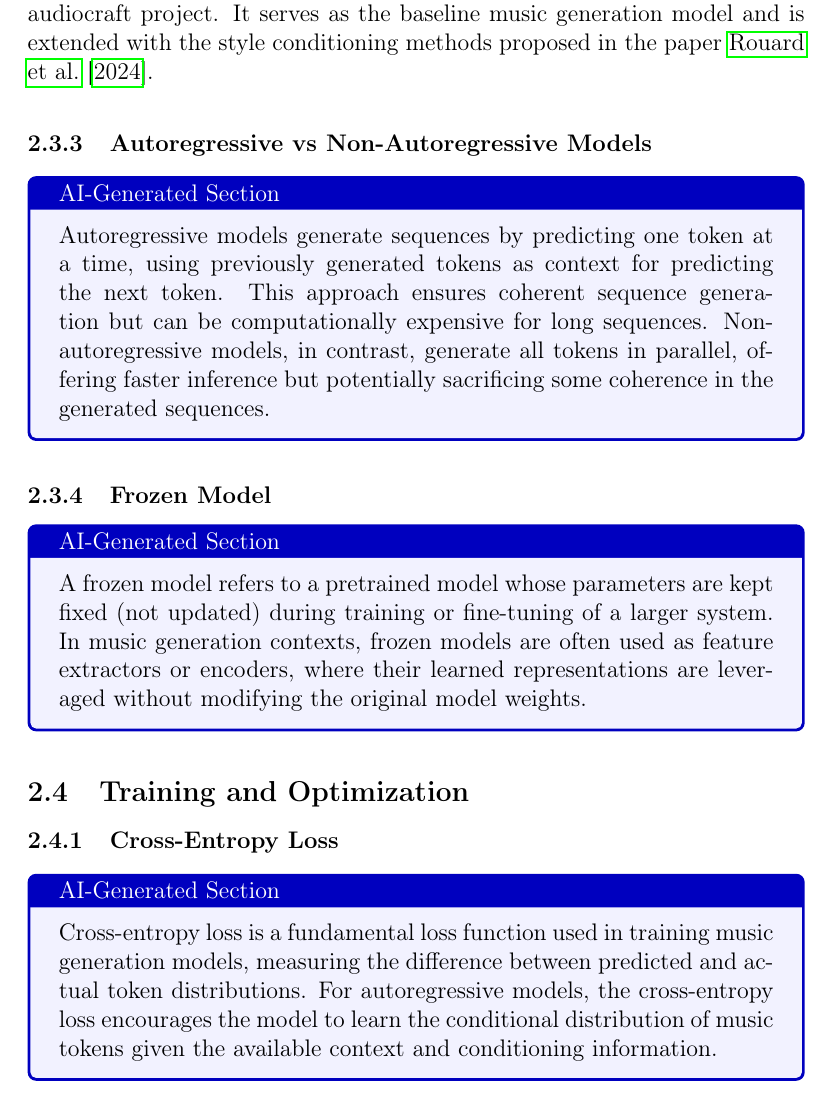
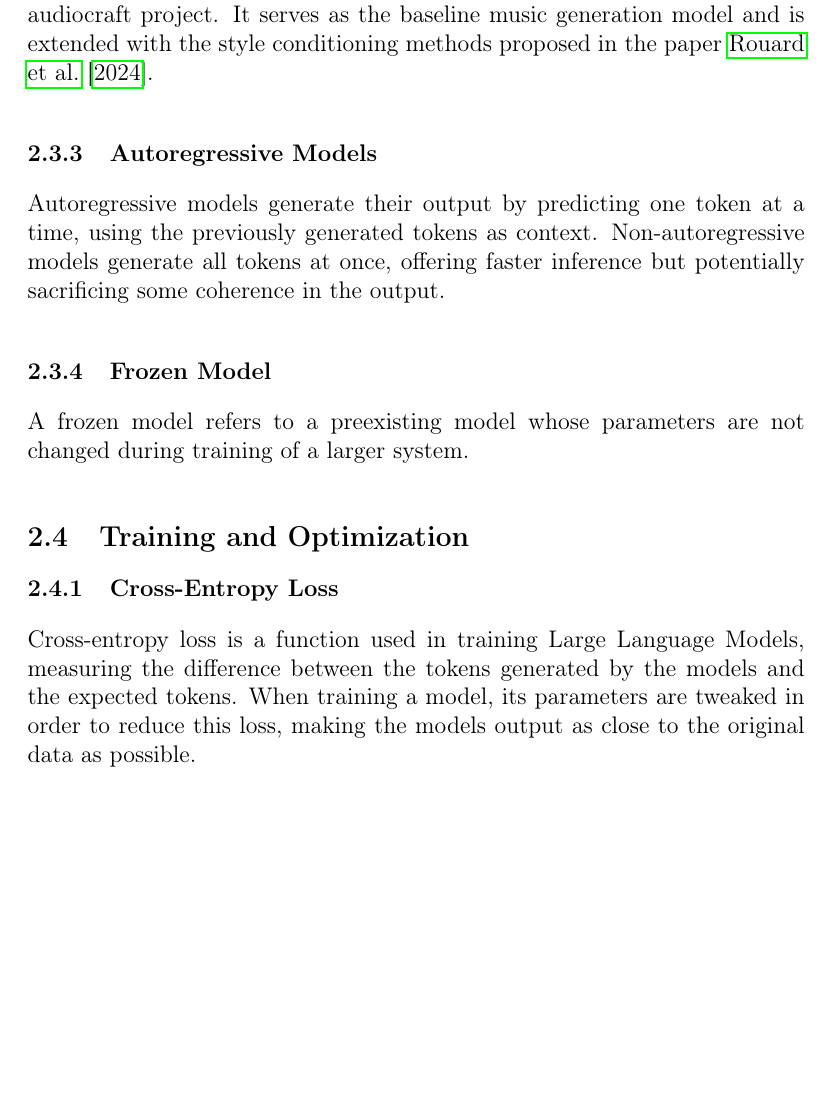
Before and after one commit to felkru/proseminar_musicstyle, a LaTeX document (latex/template.tex): part of page 8 of 23 before the commit and part of page 8 of 22 after it, cut so that both start at the same text, the shorter picture padded with empty space. Compiled offline with pdfLaTeX.

Commit message:
reworked more AI backgrounds

```diff
--- a/latex/template.tex
+++ b/latex/template.tex
@@ -244,20 +244,20 @@ A transformer encoder compresses input data into a intermediate representation e
 %     MusicFM is a foundation model tailored for music informatics, designed to address the scarcity of labeled data and generalization issues in the domain. The model is based on the BEST-RQ architecture with 12 conformer layers and is trained on musical data from both the Free Music Archive and internal datasets. MusicFM focuses on token-level and sequence-level classification tasks and demonstrates robust performance across diverse downstream tasks in music information retrieval.
 % \end{aigen}
 
-\subsubsection{Autoregressive vs Non-Autoregressive Models} \label{sec:Autoregression}
-\begin{aigen}
-    Autoregressive models generate sequences by predicting one token at a time, using previously generated tokens as context for predicting the next token. This approach ensures coherent sequence generation but can be computationally expensive for long sequences. Non-autoregressive models, in contrast, generate all tokens in parallel, offering faster inference but potentially sacrificing some coherence in the generated sequences.
-\end{aigen}
+\subsubsection{Autoregressive Models} \label{sec:Autoregression}
+
+    Autoregressive models generate their output by predicting one token at a time, using the previously generated tokens as context. Non-autoregressive models generate all tokens at once, offering faster inference but potentially sacrificing some coherence in the output.
+
 \subsubsection{Frozen Model}\label{sec:frozenModel}
-\begin{aigen}
-    A frozen model refers to a pretrained model whose parameters are kept fixed (not updated) during training or fine-tuning of a larger system. In music generation contexts, frozen models are often used as feature extractors or encoders, where their learned representations are leveraged without modifying the original model weights.
-\end{aigen}
+
+    A frozen model refers to a preexisting model whose parameters are not changed during training of a larger system.
+
 \subsection{Training and Optimization}
 
 \subsubsection{Cross-Entropy Loss}\label{sec:crossEntropyLoss}
-\begin{aigen}
-    Cross-entropy loss is a fundamental loss function used in training music generation models, measuring the difference between predicted and actual token distributions. For autoregressive models, the cross-entropy loss encourages the model to learn the conditional distribution of music tokens given the available context and conditioning information.
-\end{aigen}
+
+    Cross-entropy loss is a function used in training Large Language Models, measuring the difference between the tokens generated by the models and the expected tokens. When training a model, its parameters are tweaked in order to reduce this loss, making the models output as close to the original data as possible.
+
 \subsubsection{Backpropagation}\label{sec:backpropagation}
 \begin{aigen}
     Backpropagation is the algorithm used to compute gradients of the loss function with respect to model parameters. In music generation models, backpropagation enables the model to learn from training data by adjusting parameters to minimize the difference between generated and target outputs.
```
